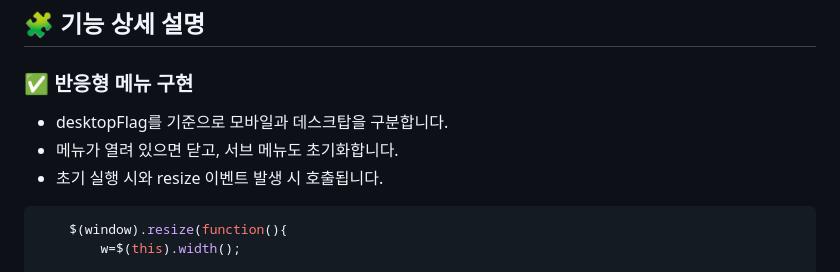
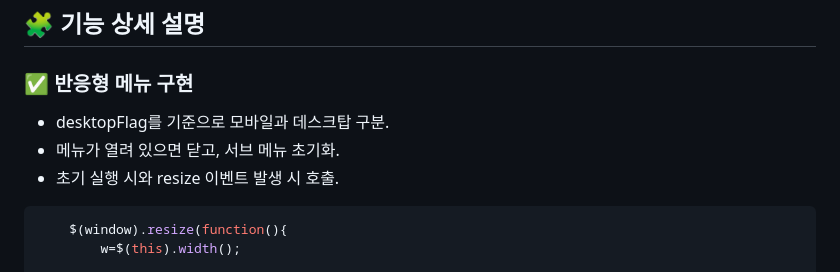
Before and after one commit to k-hiyong/project-marymond, a Markdown page: README.md, the part around the change printed below. GitHub-like rendering.

Commit message:
25-06-02_3

````diff
--- a/README.md
+++ b/README.md
@@ -27,9 +27,9 @@ HTML, CSS, JavaScript, jQuery를 활용한 반응형 웹 UI 프로젝트입니
 ## 🧩 기능 상세 설명
 
 ### ✅ 반응형 메뉴 구현
-- desktopFlag를 기준으로 모바일과 데스크탑을 구분합니다.
-- 메뉴가 열려 있으면 닫고, 서브 메뉴도 초기화합니다.
-- 초기 실행 시와 resize 이벤트 발생 시 호출됩니다.
+- desktopFlag를 기준으로 모바일과 데스크탑 구분.
+- 메뉴가 열려 있으면 닫고, 서브 메뉴 초기화.
+- 초기 실행 시와 resize 이벤트 발생 시 호출.
 
 ```js
 	$(window).resize(function(){
````
Also changed, not shown: other parts of README.md (+3 -1 lines).
